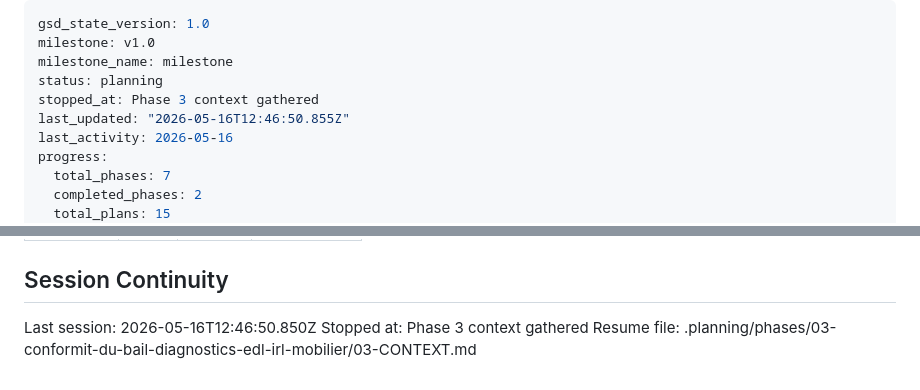
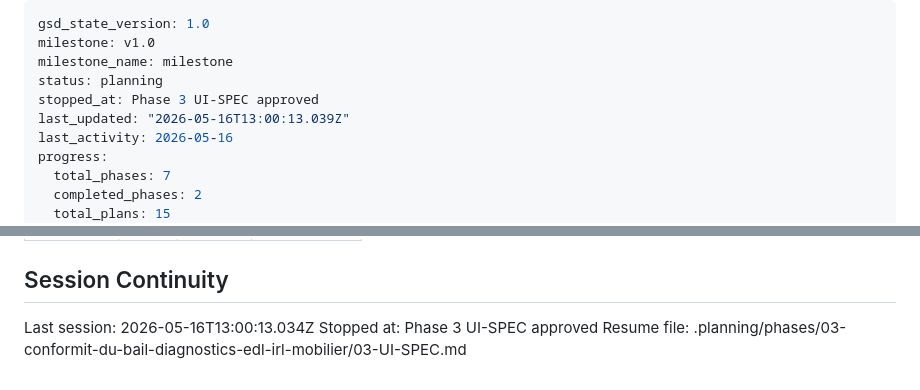
Before and after one commit to ValentinDumas/toolbox, a Markdown page: gestion-locative/.planning/STATE.md, 2 parts joined by grey strips. Drawn GitHub-style.

Commit message:
docs(state): record phase 3 UI-SPEC session

```diff
--- a/gestion-locative/.planning/STATE.md
+++ b/gestion-locative/.planning/STATE.md
@@ -3,8 +3,8 @@ gsd_state_version: 1.0
 milestone: v1.0
 milestone_name: milestone
 status: planning
-stopped_at: Phase 3 context gathered
-last_updated: "2026-05-16T12:46:50.855Z"
+stopped_at: Phase 3 UI-SPEC approved
+last_updated: "2026-05-16T13:00:13.039Z"
 last_activity: 2026-05-16
 progress:
   total_phases: 7
@@ -99,6 +99,6 @@ Items acknowledged and carried forward from previous milestone close:
 
 ## Session Continuity
 
-Last session: 2026-05-16T12:46:50.850Z
-Stopped at: Phase 3 context gathered
-Resume file: .planning/phases/03-conformit-du-bail-diagnostics-edl-irl-mobilier/03-CONTEXT.md
+Last session: 2026-05-16T13:00:13.034Z
+Stopped at: Phase 3 UI-SPEC approved
+Resume file: .planning/phases/03-conformit-du-bail-diagnostics-edl-irl-mobilier/03-UI-SPEC.md
```
